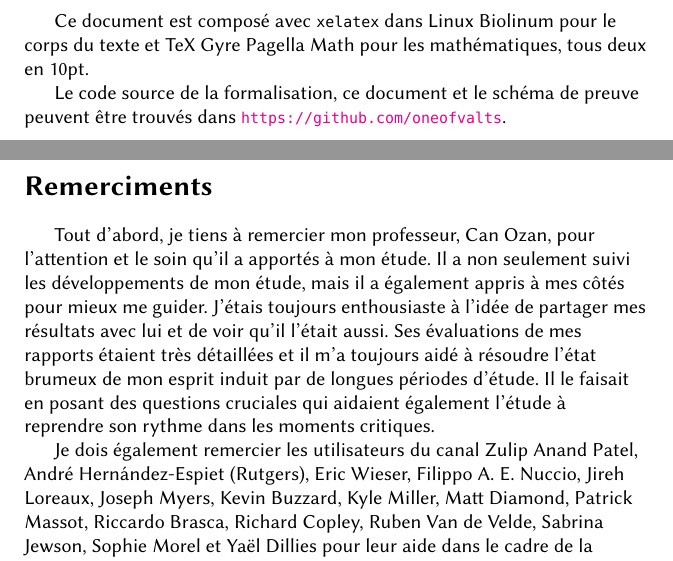
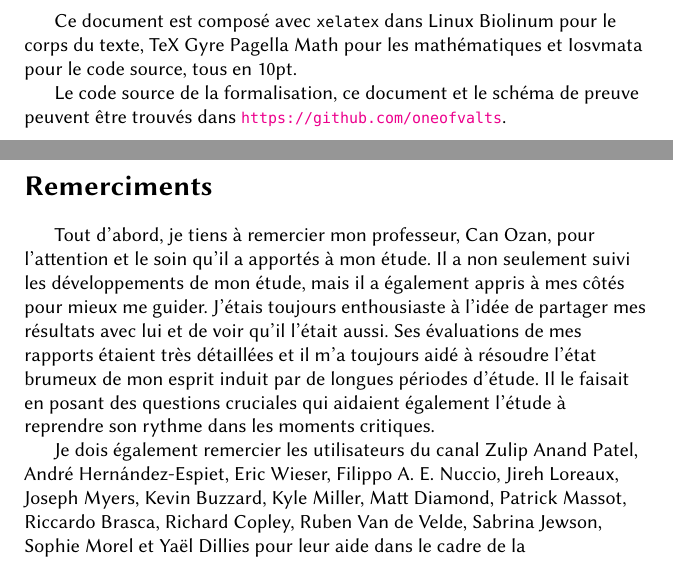
Before and after one commit to oneofvalts/desargues-doc, a LaTeX book (main.tex): two parts of pages 2 and 3 of 25, joined at a grey line, cut so that both start at the same text. Compiled offline with XeLaTeX; a missing font is replaced by an installed copy or a similar font; TikZ figures are drawn from their code, not taken from saved files.

Commit message:
Fix name, add font used for code, fix misconception of Lean vs mathlib4

```diff
--- a/main.tex
+++ b/main.tex
@@ -215,8 +215,8 @@ colorlinks
 \null{}
 \vfill{}
 Ce document est composé avec \texttt{xelatex} dans Linux Biolinum pour le
-corps du texte et TeX Gyre Pagella Math pour les mathématiques, tous deux
-en 10pt.
+corps du texte, TeX Gyre Pagella Math pour les mathématiques et Iosvmata
+pour le code source, tous en 10pt.
 
 Le code source de la formalisation, ce document et le schéma de preuve
 peuvent être trouvés dans \url{https://github.com/oneofvalts}.
@@ -233,7 +233,7 @@ aidaient également l'étude à reprendre son rythme dans les moments
 critiques.
 
 Je dois également remercier les utilisateurs du canal Zulip Anand Patel,
-André Hernández-Espiet (Rutgers), Eric Wieser, Filippo A. E. Nuccio,
+André Hernández-Espiet, Eric Wieser, Filippo A. E. Nuccio,
 Jireh Loreaux, Joseph Myers, Kevin Buzzard, Kyle Miller, Matt Diamond,
 Patrick Massot, Riccardo Brasca, Richard Copley, Ruben Van de Velde,
 Sabrina Jewson, Sophie Morel et Yaël Dillies pour leur aide dans le cadre
```
Also changed, not shown: main.pdf, main.tex (2 more changed lines).
